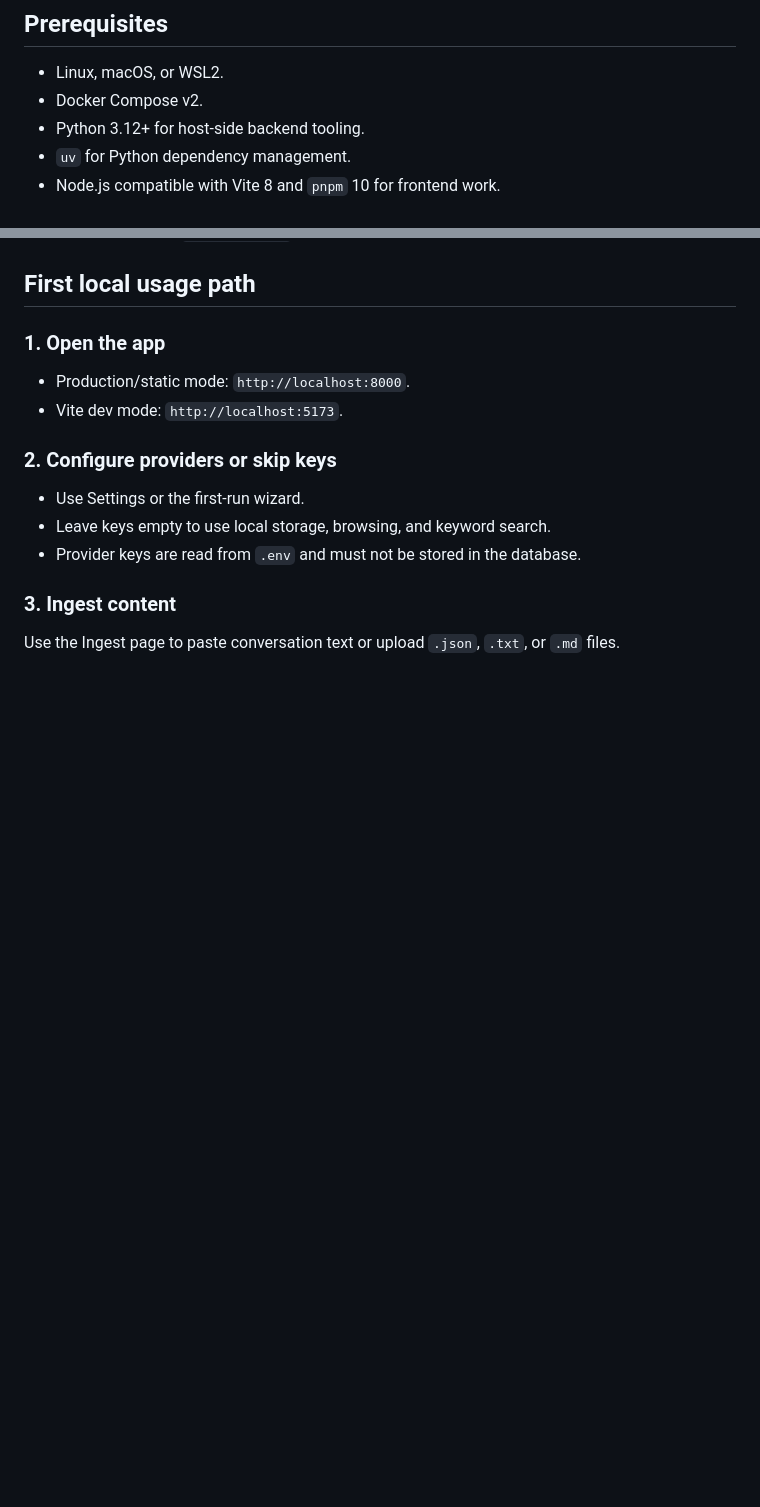
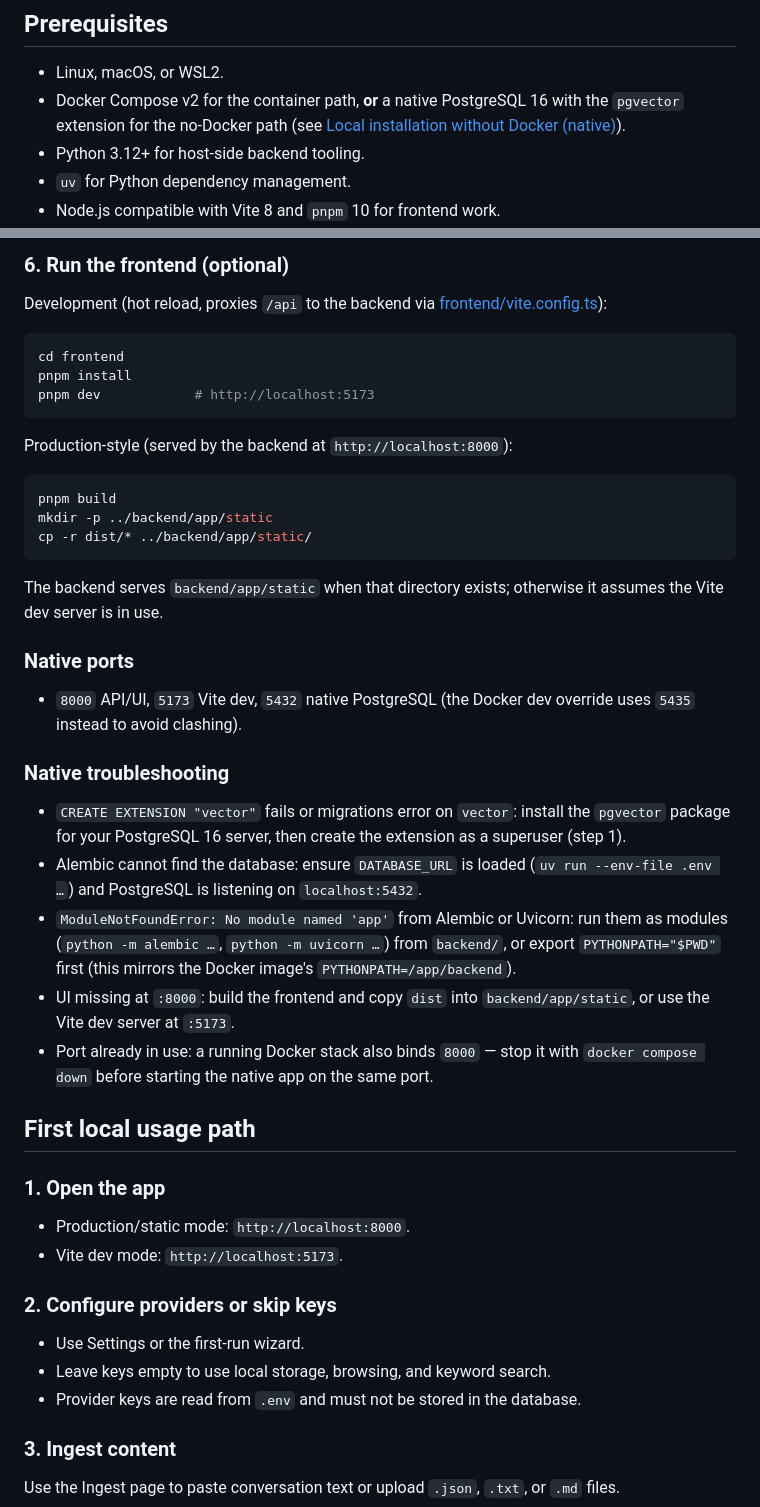
Before and after one commit to andr-ca/recalium, a Markdown page: docs/guides/local-use-and-test.md, 2 parts joined by grey strips. GitHub-like rendering; blank space fills up the shorter version.

````diff
--- a/docs/guides/local-use-and-test.md
+++ b/docs/guides/local-use-and-test.md
@@ -11,7 +11,7 @@ This guide explains how to start Recalium locally, verify the app, use the UI, e
 ## Prerequisites
 
 - Linux, macOS, or WSL2.
-- Docker Compose v2.
+- Docker Compose v2 for the container path, **or** a native PostgreSQL 16 with the `pgvector` extension for the no-Docker path (see [Local installation without Docker (native)](#local-installation-without-docker-native)).
 - Python 3.12+ for host-side backend tooling.
 - `uv` for Python dependency management.
 - Node.js compatible with Vite 8 and `pnpm` 10 for frontend work.
@@ -69,3 +145,45 @@ The Dockerfile copies `frontend/dist` into the FastAPI static directory in [back
+### 6. Run the frontend (optional)
+
+Development (hot reload, proxies `/api` to the backend via
+[frontend/vite.config.ts](../../frontend/vite.config.ts)):
+
+```bash
+cd frontend
+pnpm install
+pnpm dev            # http://localhost:5173
+```
+
+Production-style (served by the backend at `http://localhost:8000`):
+
+```bash
+pnpm build
+mkdir -p ../backend/app/static
+cp -r dist/* ../backend/app/static/
+```
+
+The backend serves `backend/app/static` when that directory exists; otherwise it
+assumes the Vite dev server is in use.
+
+### Native ports
+
+- `8000` API/UI, `5173` Vite dev, `5432` native PostgreSQL (the Docker dev
+  override uses `5435` instead to avoid clashing).
+
+### Native troubleshooting
+
+- `CREATE EXTENSION "vector"` fails or migrations error on `vector`: install the
+  `pgvector` package for your PostgreSQL 16 server, then create the extension as a
+  superuser (step 1).
+- Alembic cannot find the database: ensure `DATABASE_URL` is loaded
+  (`uv run --env-file .env …`) and PostgreSQL is listening on `localhost:5432`.
+- `ModuleNotFoundError: No module named 'app'` from Alembic or Uvicorn: run them
+  as modules (`python -m alembic …`, `python -m uvicorn …`) from `backend/`, or
+  export `PYTHONPATH="$PWD"` first (this mirrors the Docker image's
+  `PYTHONPATH=/app/backend`).
+- UI missing at `:8000`: build the frontend and copy `dist` into
+  `backend/app/static`, or use the Vite dev server at `:5173`.
+- Port already in use: a running Docker stack also binds `8000` — stop it with
+  `docker compose down` before starting the native app on the same port.
 
 ## First local usage path
 
````
Also changed, not shown: other parts of docs/guides/local-use-and-test.md (+76 -0 lines), README.md (+4 -0 lines).
